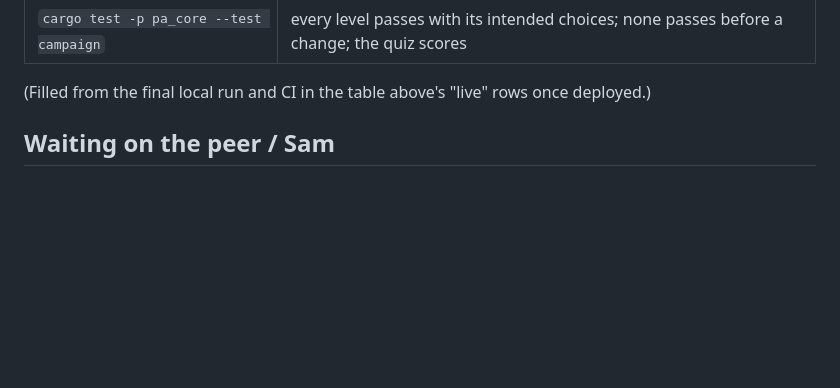
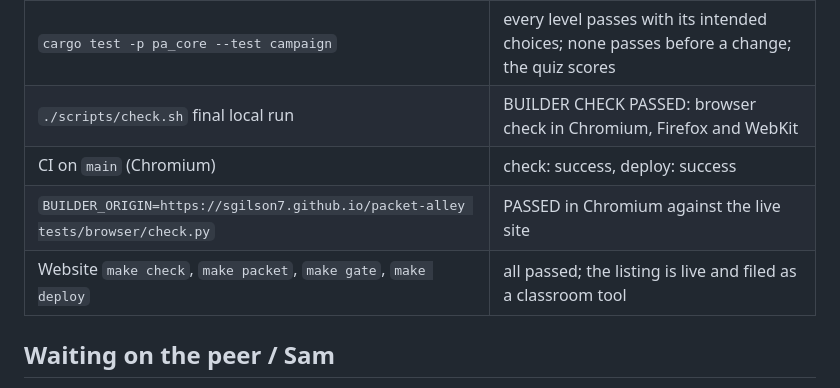
Before and after one commit to sgilson7/packet-alley, a Markdown page: HANDOFF.md, the part around the change. GitHub-like rendering; blank space fills up the shorter version.

Commit message:
Handoff: live and listed; drop unused art
Co-Authored-By: Claude Opus 4.8 <noreply@anthropic.com>

```diff
--- a/HANDOFF.md
+++ b/HANDOFF.md
@@ -39,9 +39,10 @@ the peer's other two examples — are built.
 | `cargo test --workspace` | 24 unit tests, 11 boundary tests, 4-test level probe: all pass |
 | `./scripts/check.sh` (local, three engines) | format, clippy, tests, release WebAssembly build, import audit, browser check in Chromium, Firefox and WebKit: PASS (see below) |
 | `cargo test -p pa_core --test campaign` | every level passes with its intended choices; none passes before a change; the quiz scores |
-
-(Filled from the final local run and CI in the table above's "live" rows once
-deployed.)
+| `./scripts/check.sh` final local run | BUILDER CHECK PASSED: browser check in Chromium, Firefox and WebKit |
+| CI on `main` (Chromium) | check: success, deploy: success |
+| `BUILDER_ORIGIN=https://sgilson7.github.io/packet-alley tests/browser/check.py` | PASSED in Chromium against the live site |
+| Website `make check`, `make packet`, `make gate`, `make deploy` | all passed; the listing is live and filed as a classroom tool |
 
 ## Waiting on the peer / Sam
 
```
